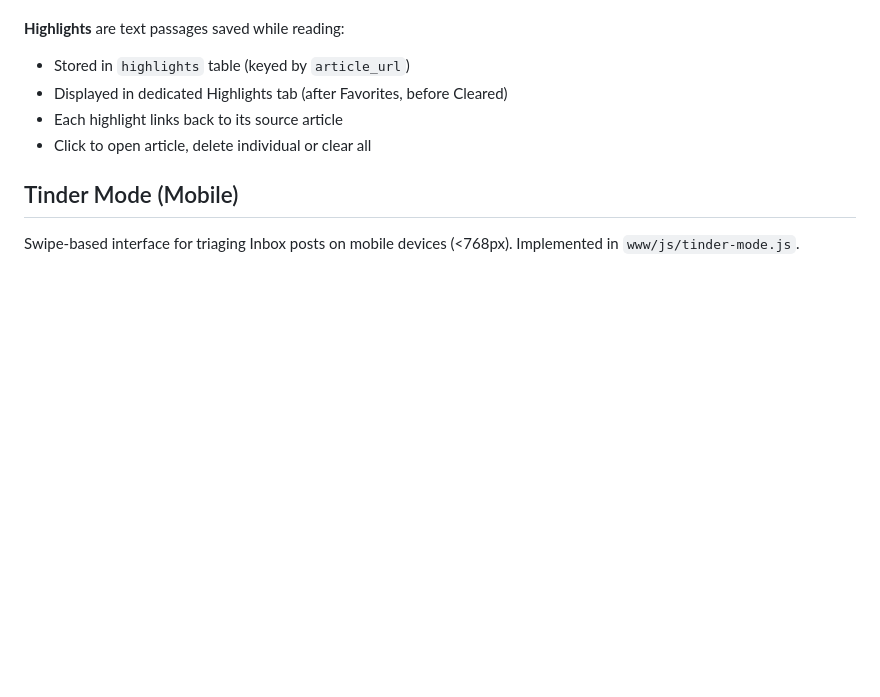
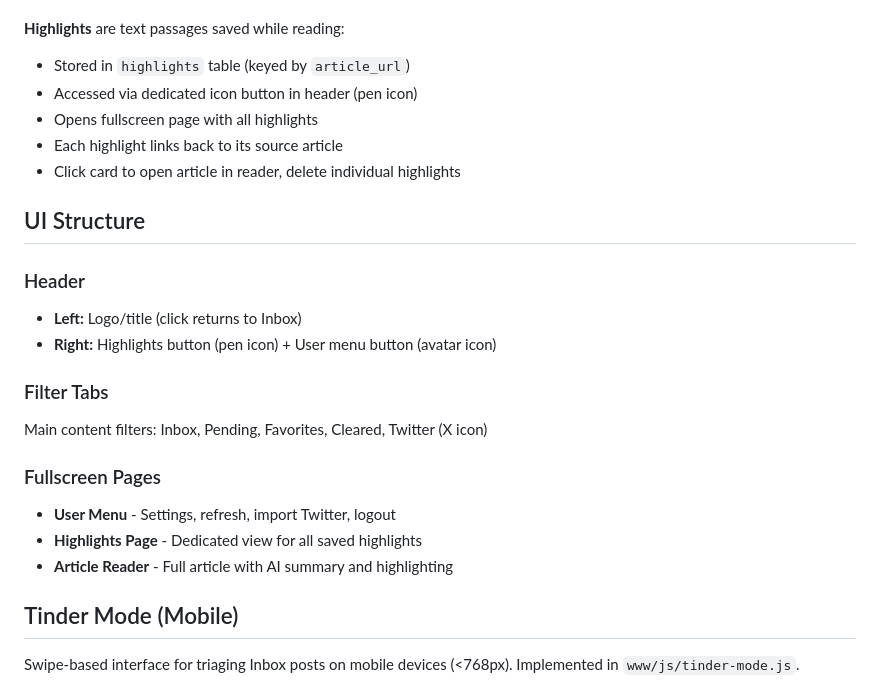
Before and after one commit to RodrigoAA/blog-aggregator, a Markdown page: CLAUDE.md, the part around the change. GitHub-like rendering; blank space fills up the shorter version.

Commit message:
docs: Update CLAUDE.md with new Highlights page and UI structure
- Update Highlights section to reflect header access
- Add new UI Structure section documenting header and pages

Co-Authored-By: Claude Opus 4.5 <noreply@anthropic.com>

```diff
--- a/CLAUDE.md
+++ b/CLAUDE.md
@@ -98,9 +98,24 @@ Posts flow through four states:
 
 **Highlights** are text passages saved while reading:
 - Stored in `highlights` table (keyed by `article_url`)
-- Displayed in dedicated Highlights tab (after Favorites, before Cleared)
+- Accessed via dedicated icon button in header (pen icon)
+- Opens fullscreen page with all highlights
 - Each highlight links back to its source article
-- Click to open article, delete individual or clear all
+- Click card to open article in reader, delete individual highlights
+
+## UI Structure
+
+### Header
+- **Left:** Logo/title (click returns to Inbox)
+- **Right:** Highlights button (pen icon) + User menu button (avatar icon)
+
+### Filter Tabs
+Main content filters: Inbox, Pending, Favorites, Cleared, Twitter (X icon)
+
+### Fullscreen Pages
+- **User Menu** - Settings, refresh, import Twitter, logout
+- **Highlights Page** - Dedicated view for all saved highlights
+- **Article Reader** - Full article with AI summary and highlighting
 
 ## Tinder Mode (Mobile)
 
```
